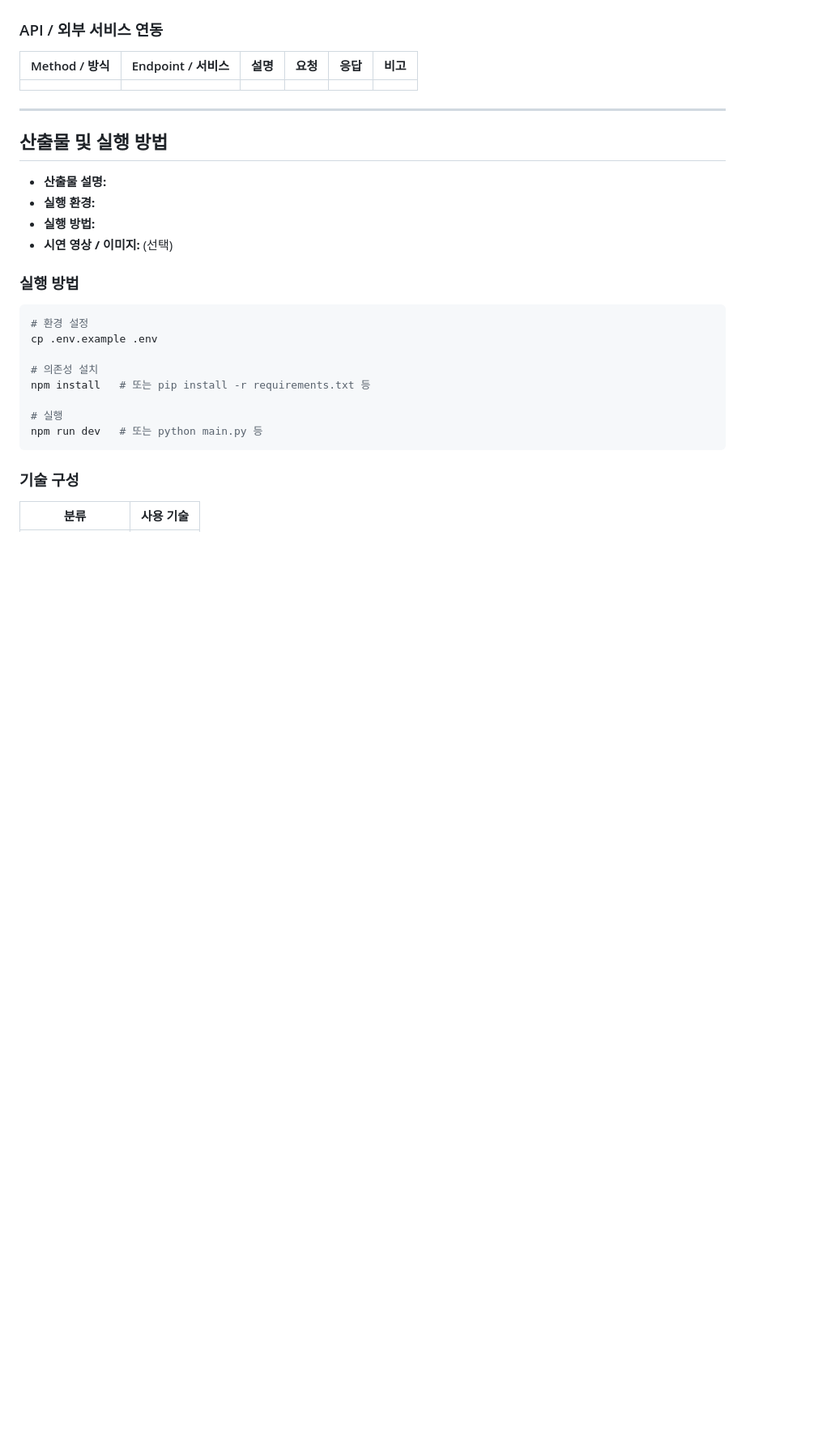
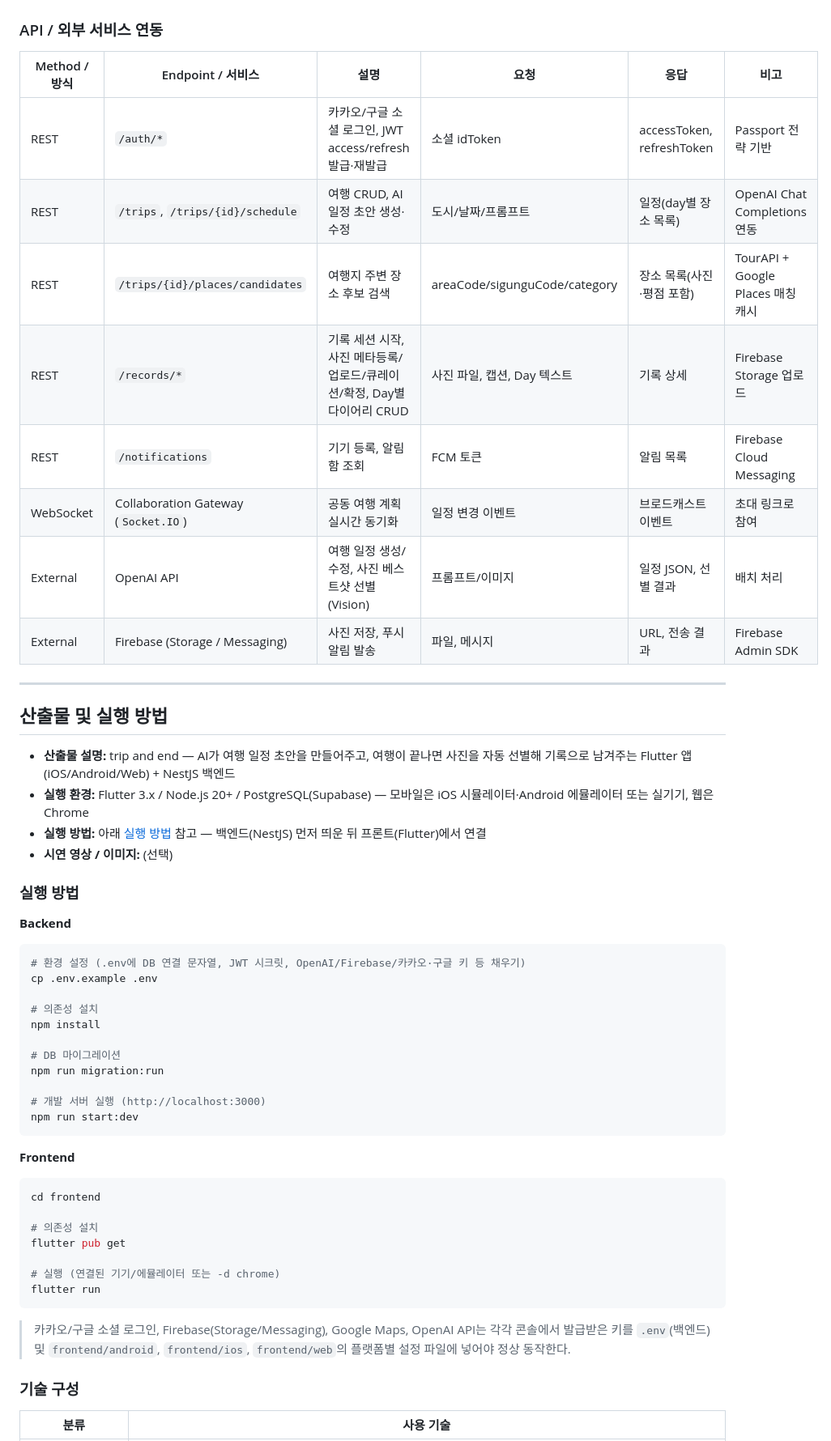
Before and after one commit to madcamp-official/26s-w2-c1-03, a Markdown page: README.md, the part around one of its changes. Shown at 81% size. GitHub-like rendering; blank space fills up the shorter version.

````diff
--- a/README.md
+++ b/README.md
@@ -99,29 +124,55 @@
 
 | Method / 방식 | Endpoint / 서비스 | 설명 | 요청 | 응답 | 비고 |
 |---|---|---|---|---|---|
-|  |  |  |  |  |  |
+| REST | `/auth/*` | 카카오/구글 소셜 로그인, JWT access/refresh 발급·재발급 | 소셜 idToken | accessToken, refreshToken | Passport 전략 기반 |
+| REST | `/trips`, `/trips/{id}/schedule` | 여행 CRUD, AI 일정 초안 생성·수정 | 도시/날짜/프롬프트 | 일정(day별 장소 목록) | OpenAI Chat Completions 연동 |
+| REST | `/trips/{id}/places/candidates` | 여행지 주변 장소 후보 검색 | areaCode/sigunguCode/category | 장소 목록(사진·평점 포함) | TourAPI + Google Places 매칭 캐시 |
+| REST | `/records/*` | 기록 세션 시작, 사진 메타등록/업로드/큐레이션/확정, Day별 다이어리 CRUD | 사진 파일, 캡션, Day 텍스트 | 기록 상세 | Firebase Storage 업로드 |
+| REST | `/notifications` | 기기 등록, 알림함 조회 | FCM 토큰 | 알림 목록 | Firebase Cloud Messaging |
+| WebSocket | Collaboration Gateway (`Socket.IO`) | 공동 여행 계획 실시간 동기화 | 일정 변경 이벤트 | 브로드캐스트 이벤트 | 초대 링크로 참여 |
+| External | OpenAI API | 여행 일정 생성/수정, 사진 베스트샷 선별(Vision) | 프롬프트/이미지 | 일정 JSON, 선별 결과 | 배치 처리 |
+| External | Firebase (Storage / Messaging) | 사진 저장, 푸시 알림 발송 | 파일, 메시지 | URL, 전송 결과 | Firebase Admin SDK |
 
 ---
 
 ## 산출물 및 실행 방법
 
-- **산출물 설명:**
-- **실행 환경:**
-- **실행 방법:**
+- **산출물 설명:** trip and end — AI가 여행 일정 초안을 만들어주고, 여행이 끝나면 사진을 자동 선별해 기록으로 남겨주는 Flutter 앱(iOS/Android/Web) + NestJS 백엔드
+- **실행 환경:** Flutter 3.x / Node.js 20+ / PostgreSQL(Supabase) — 모바일은 iOS 시뮬레이터·Android 에뮬레이터 또는 실기기, 웹은 Chrome
+- **실행 방법:** 아래 [실행 방법](#실행-방법) 참고 — 백엔드(NestJS) 먼저 띄운 뒤 프론트(Flutter)에서 연결
 - **시연 영상 / 이미지:** (선택)
 
 ### 실행 방법
 
+**Backend**
+
 ```bash
-# 환경 설정
+# 환경 설정 (.env에 DB 연결 문자열, JWT 시크릿, OpenAI/Firebase/카카오·구글 키 등 채우기)
 cp .env.example .env
 
 # 의존성 설치
-npm install   # 또는 pip install -r requirements.txt 등
+npm install
 
-# 실행
-npm run dev   # 또는 python main.py 등
+# DB 마이그레이션
+npm run migration:run
+
+# 개발 서버 실행 (http://localhost:3000)
+npm run start:dev
 ```
+
+**Frontend**
+
+```bash
+cd frontend
+
+# 의존성 설치
+flutter pub get
+
+# 실행 (연결된 기기/에뮬레이터 또는 -d chrome)
+flutter run
+```
+
+> 카카오/구글 소셜 로그인, Firebase(Storage/Messaging), Google Maps, OpenAI API는 각각 콘솔에서 발급받은 키를 `.env`(백엔드) 및 `frontend/android`, `frontend/ios`, `frontend/web`의 플랫폼별 설정 파일에 넣어야 정상 동작한다.
 
 ### 기술 구성
 
````
Also changed, not shown: other parts of README.md (+40 -68 lines).
